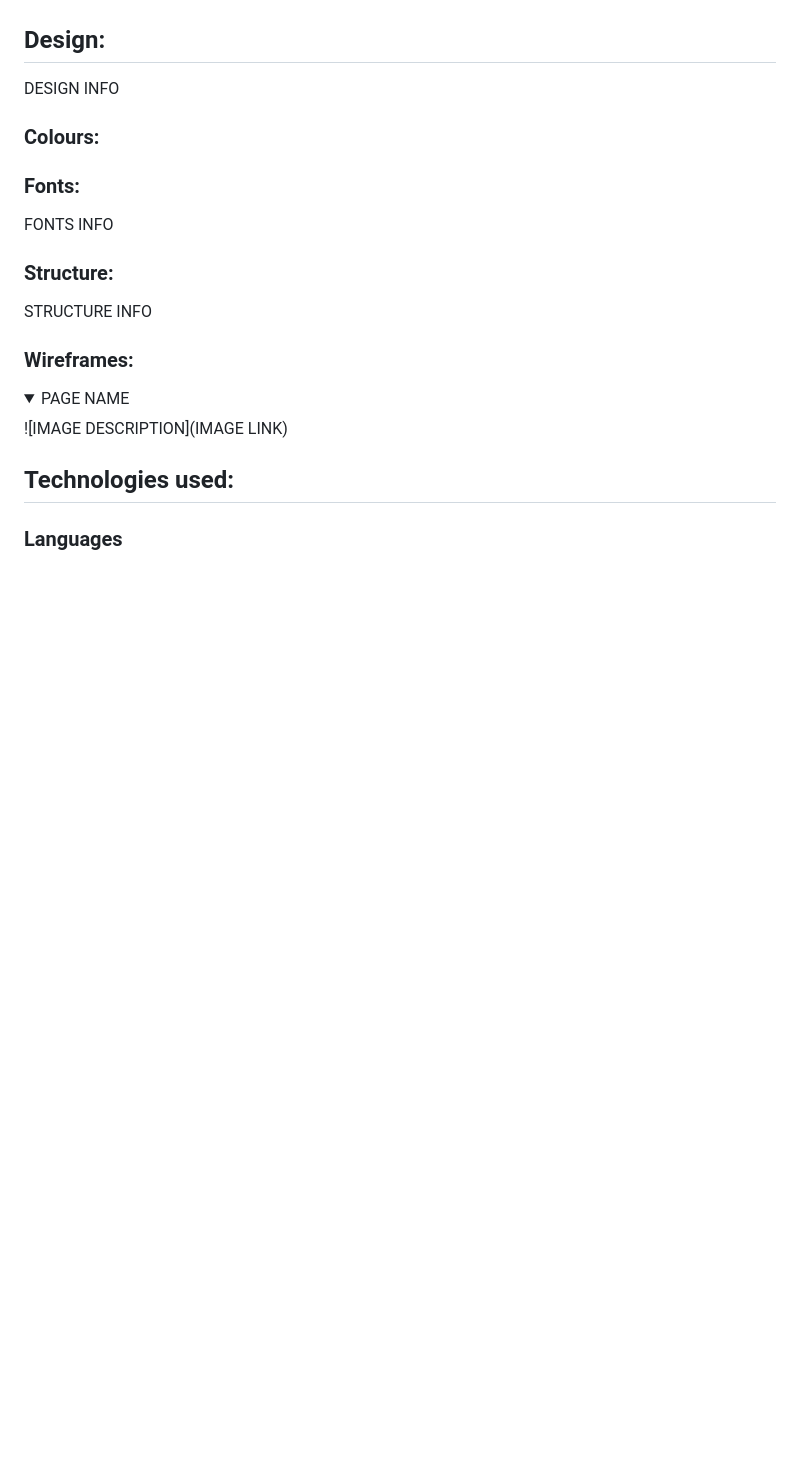
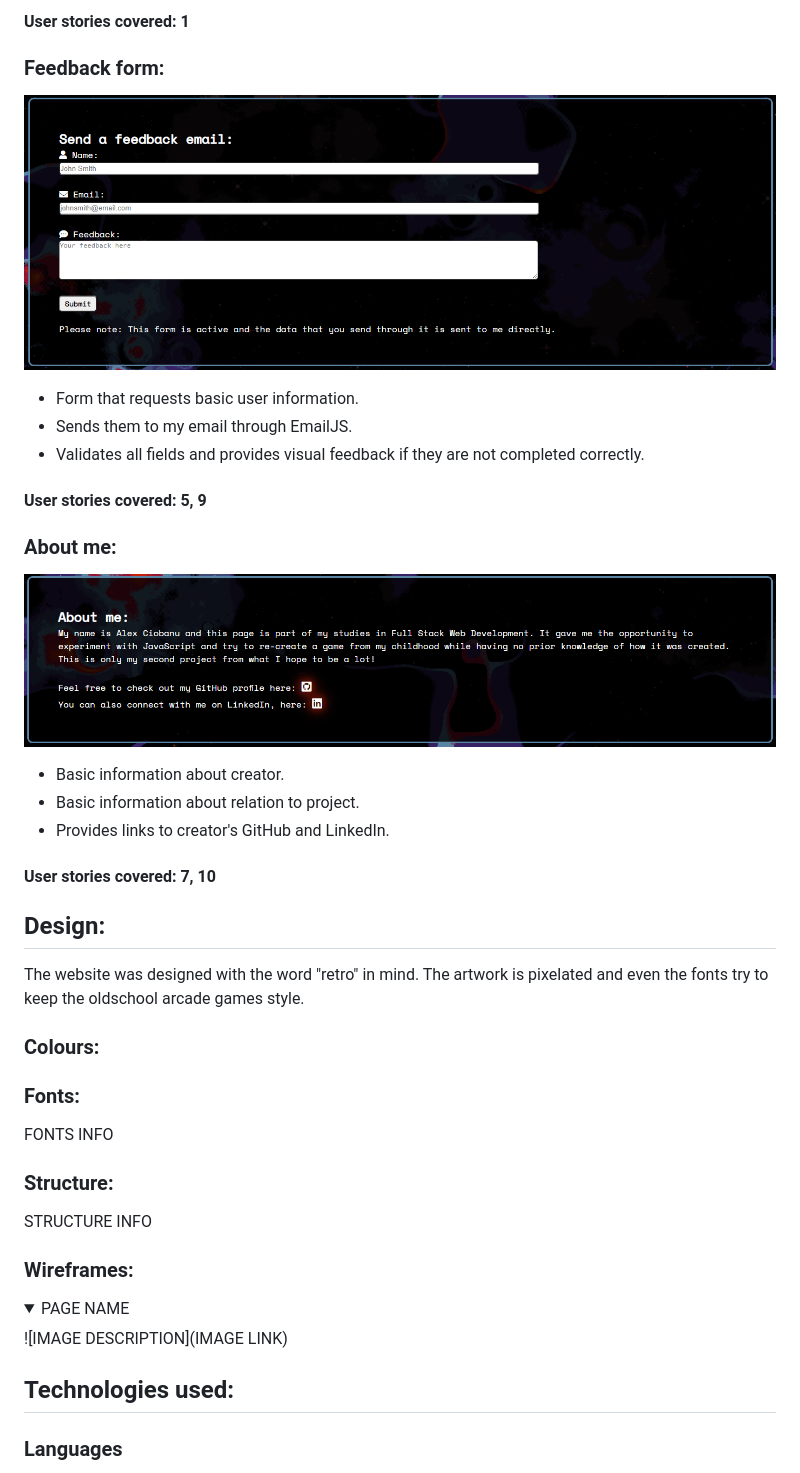
Before and after one commit to AlexGCbn/CI_PP2_GALAXY_RAIDERS, a Markdown page: README.md, the part around the change printed below. GitHub-like rendering; pictures changed too: assets/docs/images/about-me.png (added), assets/docs/images/feedback.png (added); folded sections open; blank space fills up the shorter version.

Commit message:
Complete features section in README file

```diff
--- a/README.md
+++ b/README.md
@@ -88,9 +118,27 @@ We have a total of 3 pages, along with a 404 page. They include the below featur
+#### User stories covered: 1
+
+### Feedback form:
+![Feedback form image](assets/docs/images/feedback.png)
+* Form that requests basic user information.
+* Sends them to my email through EmailJS.
+* Validates all fields and provides visual feedback if they are not completed correctly.
+
+#### User stories covered: 5, 9
+
+### About me:
+![About me image](assets/docs/images/about-me.png)
+* Basic information about creator.
+* Basic information about relation to project.
+* Provides links to creator's GitHub and LinkedIn.
+
+#### User stories covered: 7, 10
+
 ## Design:
 
-DESIGN INFO
+The website was designed with the word "retro" in mind.
+The artwork is pixelated and even the fonts try to keep the oldschool arcade games style.
 
 ### Colours:
-
 
 
 ### Fonts:
```
Also changed, not shown: other parts of README.md (+30 -0 lines), assets/docs/images/about-game.png (added), assets/docs/images/footer.png (added), assets/docs/images/game-buttons.png (added), assets/docs/images/instructions.png (added).
